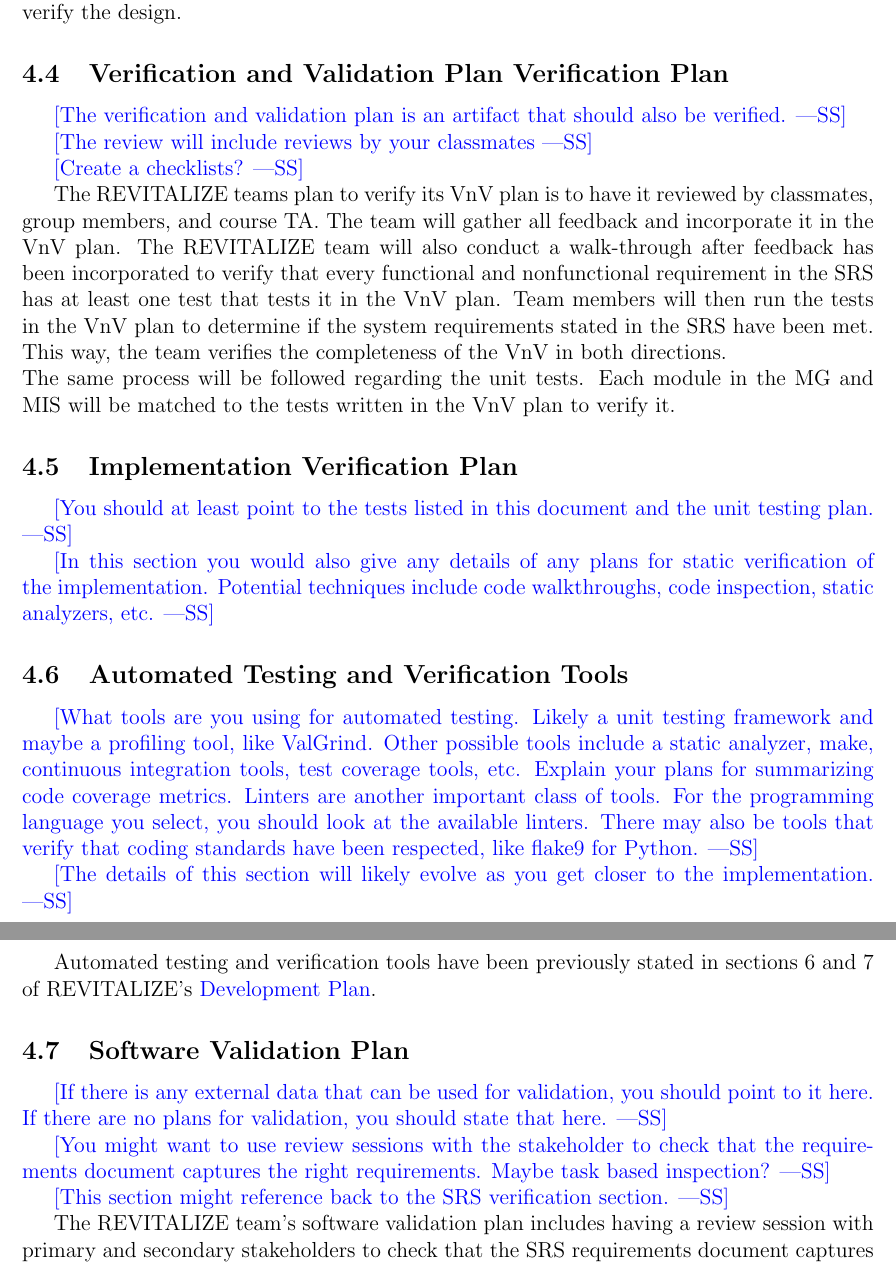
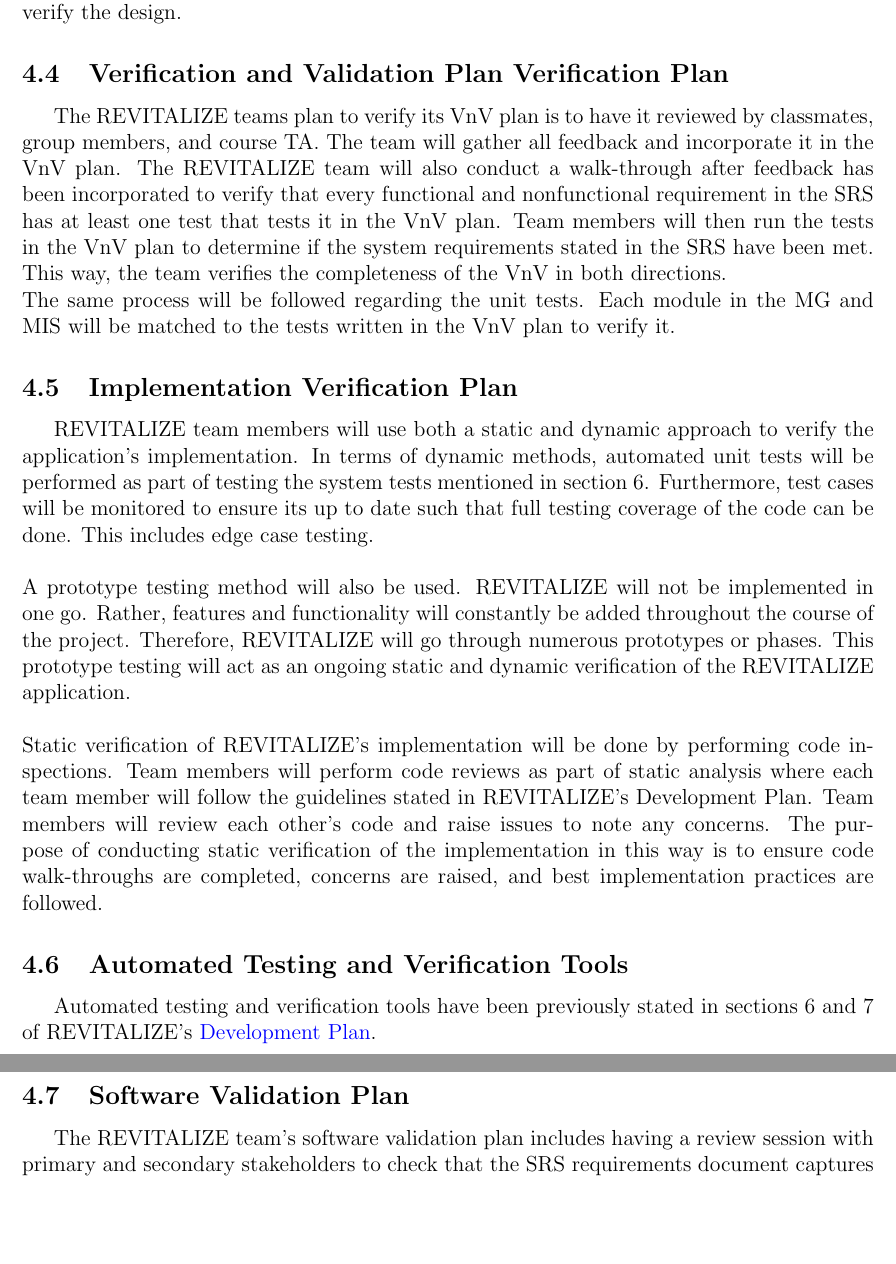
Before and after one commit to faiq-bokhari/REVITALIZE, a LaTeX document (docs/VnVPlan/VnVPlan.tex): two parts of pages 8 and 9 of 32 before the commit and two parts of pages 8 and 9 of 31 after it, joined at a grey line, cut so that both start at the same text, the shorter picture padded with empty space. Compiled offline with pdfLaTeX.

Commit message:
Added 4.5 Implementation Verification Plan

```diff
--- a/docs/VnVPlan/VnVPlan.tex
+++ b/docs/VnVPlan/VnVPlan.tex
@@ -195,48 +178,18 @@ The REVITALIZE team's design verification plan is to have its design reviewed by
-\wss{The verification and validation plan is an artifact that should also be verified.}
-
-\wss{The review will include reviews by your classmates}
-
-\wss{Create a checklists?}
 
 The REVITALIZE teams plan to verify its VnV plan is to have it reviewed by classmates, group members, and course TA. The team will gather all feedback and incorporate it in the VnV plan. The REVITALIZE team will also conduct a walk-through after feedback has been incorporated to verify that every functional and nonfunctional requirement in the SRS has at least one test that tests it in the VnV plan. Team members will then run the tests in the VnV plan to determine if the system requirements stated in the SRS have been met. This way, the team verifies the completeness of the VnV in both directions.\\
 The same process will be followed regarding the unit tests. Each module in the MG and MIS will be matched to the tests written in the VnV plan to verify it.
 
 \subsection{Implementation Verification Plan}
 
-\wss{You should at least point to the tests listed in this document and the unit
-	testing plan.}
-
-\wss{In this section you would also give any details of any plans for static verification of
-	the implementation.  Potential techniques include code walkthroughs, code
-	inspection, static analyzers, etc.}
+REVITALIZE team members will use both a static and dynamic approach to verify the application's implementation. In terms of dynamic methods, automated unit tests will be performed as part of testing the system tests mentioned in section 6. Furthermore, test cases will be monitored to ensure its up to date such that full testing coverage of the code can be done. This includes edge case testing.\\\\
+A prototype testing method will also be used. REVITALIZE will not be implemented in one go. Rather, features and functionality will constantly be added throughout the course of the project. Therefore, REVITALIZE will go through numerous prototypes or phases. This prototype testing will act as an ongoing static and dynamic verification of the REVITALIZE application.\\\\
+Static verification of REVITALIZE's implementation will be done by performing code inspections. Team members will perform code reviews as part of static analysis where each team member will follow the guidelines stated in REVITALIZE's Development Plan. Team members will review each other's code and raise issues to note any concerns. The purpose of conducting static verification of the implementation in this way is to ensure code walk-throughs are completed, concerns are raised, and best implementation practices are followed.
 
 \subsection{Automated Testing and Verification Tools}
-
-\wss{What tools are you using for automated testing.  Likely a unit testing
-	framework and maybe a profiling tool, like ValGrind.  Other possible tools
-	include a static analyzer, make, continuous integration tools, test coverage
-	tools, etc.  Explain your plans for summarizing code coverage metrics.
-	Linters are another important class of tools.  For the programming language
-	you select, you should look at the available linters.  There may also be tools
-	that verify that coding standards have been respected, like flake9 for
-	Python.}
-
-\wss{The details of this section will likely evolve as you get closer to the
-	implementation.}
 
 Automated testing and verification tools have been previously stated in sections 6 and 7 of REVITALIZE's \href{https://github.com/BillNguyen1999/REVITALIZE/blob/main/docs/DevelopmentPlan/DevelopmentPlan.pdf}{\color{blue}Development Plan}.
 
 \subsection{Software Validation Plan}
-
-\wss{If there is any external data that can be used for validation, you should
-	point to it here.  If there are no plans for validation, you should state that
-	here.}
-
-\wss{You might want to use review sessions with the stakeholder to check
-	that the requirements document captures the right requirements. Maybe
-	task based inspection?}
-
-\wss{This section might reference back to the SRS verification section.}
 
 The REVITALIZE team's software validation plan includes having a review session with primary and secondary stakeholders to check that the SRS requirements document captures the right requirements. After REVITALIZE's initial release, another session with the stakeholders will be held to validate the implementation. The user will use REVITALIZE for the first time, answer team member questions, and give feedback on the application. After that, as per the feedback, the SRS and the implementation may require modifications such as the addition or removal of particular functionality.
 
```
Also changed, not shown: docs/VnVPlan/VnVPlan.tex (35 more changed lines).
